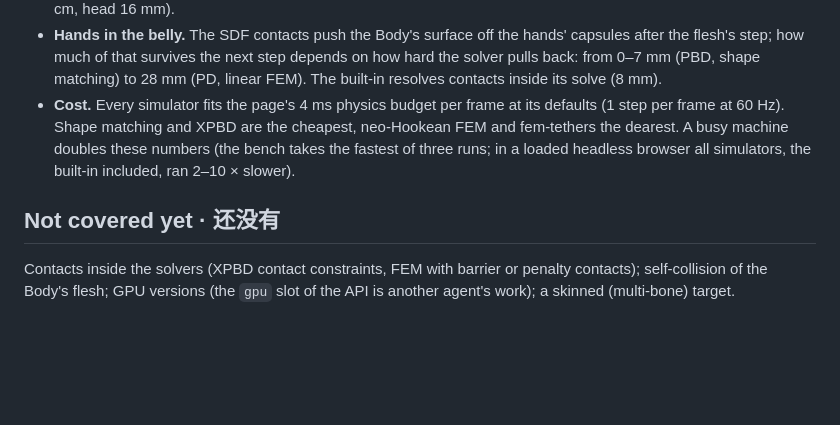
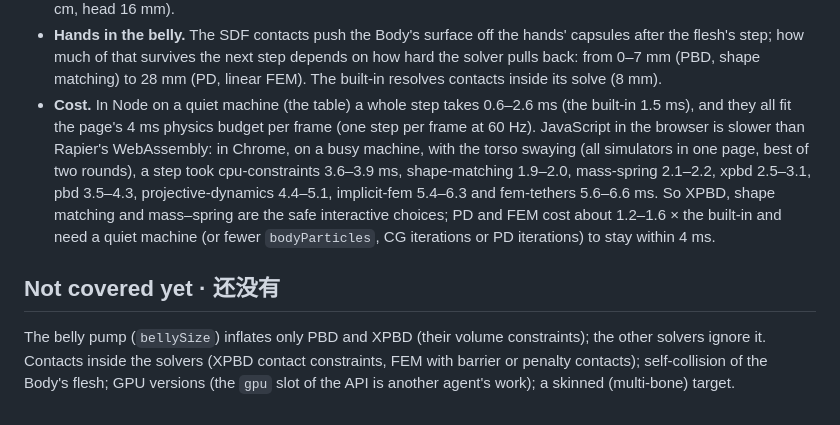
Before and after one commit to ZhiqiLi-CG/naiwa-motion-lab, a Markdown page: docs/learn/sim-index.md, the part around the change. Drawn GitHub-style; blank space fills up the shorter version.

Commit message:
algorithms/sim: honest browser costs in the index and the FEM page

```diff
--- a/docs/learn/sim-index.md
+++ b/docs/learn/sim-index.md
@@ -90,11 +90,15 @@ Reading it · 怎么读:
 - **Hands in the belly.** The SDF contacts push the Body's surface off the hands' capsules after the flesh's step;
   how much of that survives the next step depends on how hard the solver pulls back: from 0–7 mm (PBD, shape matching)
   to 28 mm (PD, linear FEM). The built-in resolves contacts inside its solve (8 mm).
-- **Cost.** Every simulator fits the page's 4 ms physics budget per frame at its defaults (1 step per frame at 60 Hz).
-  Shape matching and XPBD are the cheapest, neo-Hookean FEM and fem-tethers the dearest. A busy machine doubles these
-  numbers (the bench takes the fastest of three runs; in a loaded headless browser all simulators, the built-in
-  included, ran 2–10 × slower).
+- **Cost.** In Node on a quiet machine (the table) a whole step takes 0.6–2.6 ms (the built-in 1.5 ms), and they
+  all fit the page's 4 ms physics budget per frame (one step per frame at 60 Hz). JavaScript in the browser is slower
+  than Rapier's WebAssembly: in Chrome, on a busy machine, with the torso swaying (all simulators in one page, best of
+  two rounds), a step took cpu-constraints 3.6–3.9 ms, shape-matching 1.9–2.0, mass-spring 2.1–2.2, xpbd 2.5–3.1,
+  pbd 3.5–4.3, projective-dynamics 4.4–5.1, implicit-fem 5.4–6.3 and fem-tethers 5.6–6.6 ms. So XPBD, shape matching and
+  mass–spring are the safe interactive choices; PD and FEM cost about 1.2–1.6 × the built-in and need a quiet machine
+  (or fewer `bodyParticles`, CG iterations or PD iterations) to stay within 4 ms.
 
 ## Not covered yet · 还没有
+The belly pump (`bellySize`) inflates only PBD and XPBD (their volume constraints); the other solvers ignore it.
 Contacts inside the solvers (XPBD contact constraints, FEM with barrier or penalty contacts); self-collision of the
 Body's flesh; GPU versions (the `gpu` slot of the API is another agent's work); a skinned (multi-bone) target.
```
Also changed, not shown: 2 other files.
